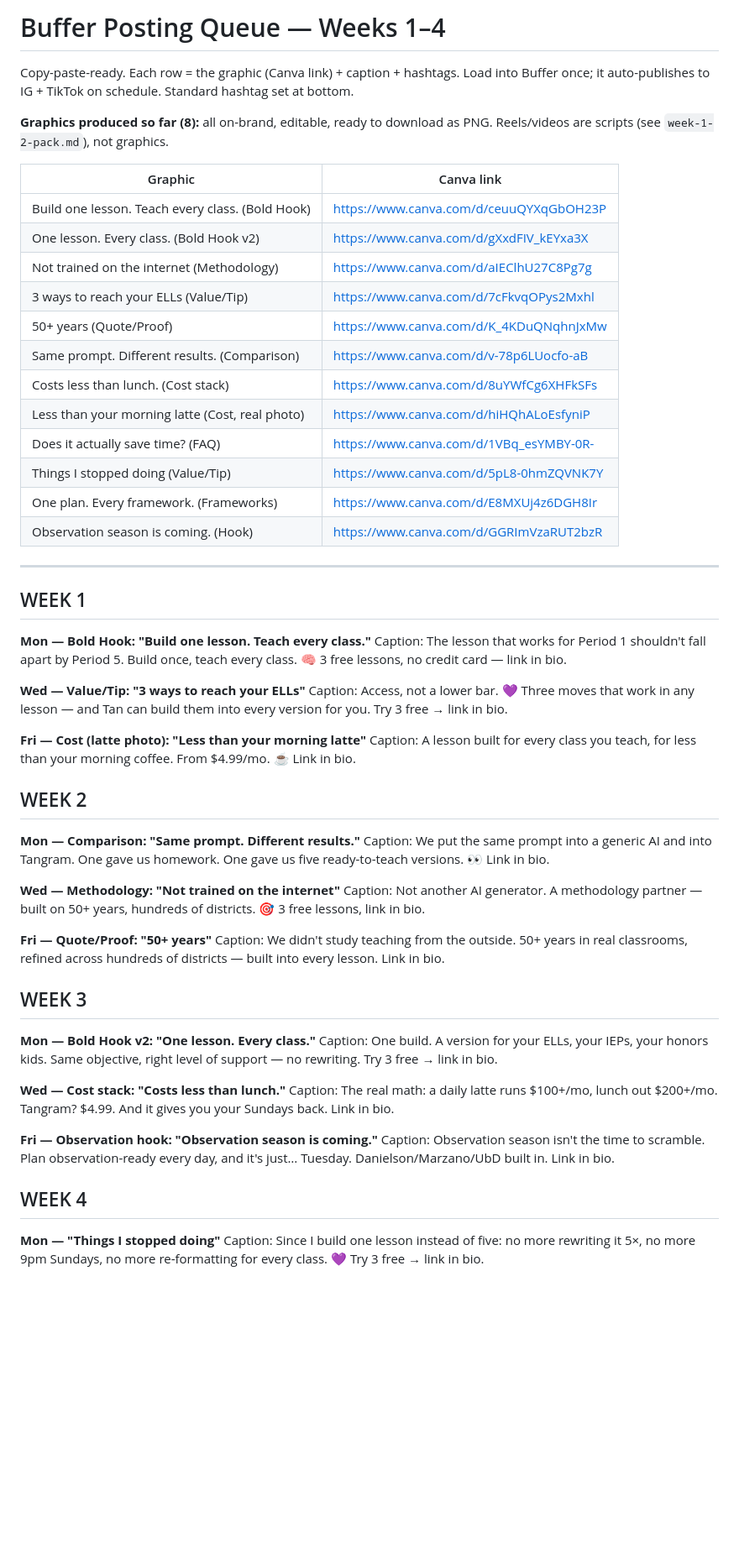
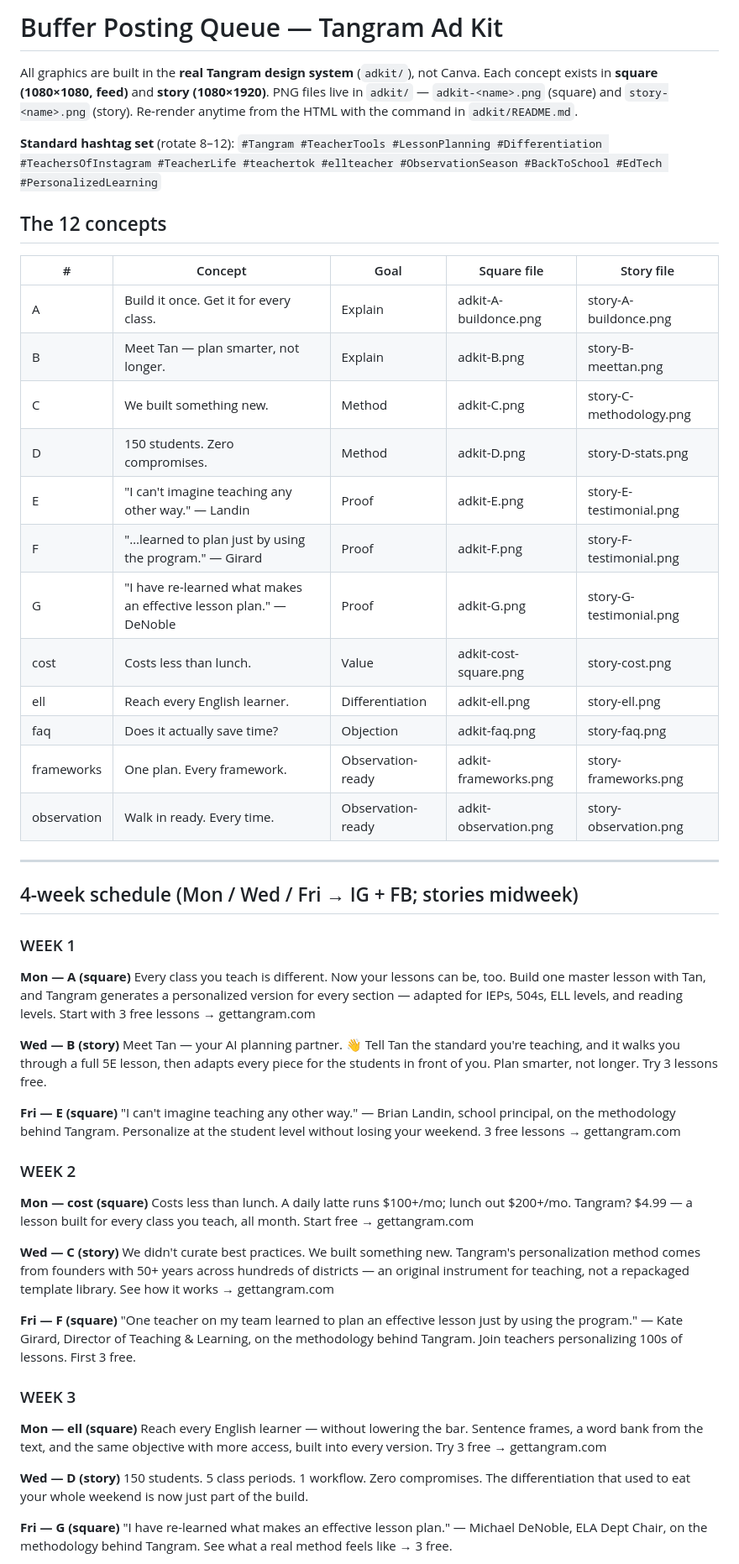
Before and after one commit to ngalante11/tangram-site, a Markdown page: marketing/social/posting-queue.md, the part around one of its changes. Shown at 84% size. Drawn GitHub-style; blank space fills up the shorter version.

Commit message:
Rebuild posting queue around the ad kit (12 concepts, square + story)
Replaces the Canva-based queue: maps all 12 design-system ad concepts to a
4-week Mon/Wed/Fri schedule with captions + hashtags and file references.

Co-Authored-By: Claude Opus 4.8 <noreply@anthropic.com>

```diff
--- a/marketing/social/posting-queue.md
+++ b/marketing/social/posting-queue.md
@@ -1,59 +1,62 @@
-# Buffer Posting Queue — Weeks 1–4
+# Buffer Posting Queue — Tangram Ad Kit
 
-Copy-paste-ready. Each row = the graphic (Canva link) + caption + hashtags. Load into
-Buffer once; it auto-publishes to IG + TikTok on schedule. Standard hashtag set at bottom.
+All graphics are built in the **real Tangram design system** (`adkit/`), not Canva.
+Each concept exists in **square (1080×1080, feed)** and **story (1080×1920)**.
+PNG files live in `adkit/` — `adkit-<name>.png` (square) and `story-<name>.png` (story).
+Re-render anytime from the HTML with the command in `adkit/README.md`.
 
-**Graphics produced so far (8):** all on-brand, editable, ready to download as PNG.
-Reels/videos are scripts (see `week-1-2-pack.md`), not graphics.
+**Standard hashtag set** (rotate 8–12): `#Tangram #TeacherTools #LessonPlanning
+#Differentiation #TeachersOfInstagram #TeacherLife #teachertok #ellteacher
+#ObservationSeason #BackToSchool #EdTech #PersonalizedLearning`
 
-| Graphic | Canva link |
-|---|---|
-| Build one lesson. Teach every class. (Bold Hook) | https://www.canva.com/d/ceuuQYXqGbOH23P |
-| One lesson. Every class. (Bold Hook v2) | https://www.canva.com/d/gXxdFIV_kEYxa3X |
-| Not trained on the internet (Methodology) | https://www.canva.com/d/aIEClhU27C8Pg7g |
-| 3 ways to reach your ELLs (Value/Tip) | https://www.canva.com/d/7cFkvqOPys2Mxhl |
-| 50+ years (Quote/Proof) | https://www.canva.com/d/K_4KDuQNqhnJxMw |
-| Same prompt. Different results. (Comparison) | https://www.canva.com/d/v-78p6LUocfo-aB |
-| Costs less than lunch. (Cost stack) | https://www.canva.com/d/8uYWfCg6XHFkSFs |
-| Less than your morning latte (Cost, real photo) | https://www.canva.com/d/hiHQhALoEsfyniP |
-| Does it actually save time? (FAQ) | https://www.canva.com/d/1VBq_esYMBY-0R- |
-| Things I stopped doing (Value/Tip) | https://www.canva.com/d/5pL8-0hmZQVNK7Y |
-| One plan. Every framework. (Frameworks) | https://www.canva.com/d/E8MXUj4z6DGH8Ir |
-| Observation season is coming. (Hook) | https://www.canva.com/d/GGRImVzaRUT2bzR |
+## The 12 concepts
+
+| # | Concept | Goal | Square file | Story file |
+|---|---|---|---|---|
+| A | Build it once. Get it for every class. | Explain | adkit-A-buildonce.png | story-A-buildonce.png |
+| B | Meet Tan — plan smarter, not longer. | Explain | adkit-B.png | story-B-meettan.png |
+| C | We built something new. | Method | adkit-C.png | story-C-methodology.png |
+| D | 150 students. Zero compromises. | Method | adkit-D.png | story-D-stats.png |
+| E | "I can't imagine teaching any other way." — Landin | Proof | adkit-E.png | story-E-testimonial.png |
+| F | "…learned to plan just by using the program." — Girard | Proof | adkit-F.png | story-F-testimonial.png |
+| G | "I have re-learned what makes an effective lesson plan." — DeNoble | Proof | adkit-G.png | story-G-testimonial.png |
+| cost | Costs less than lunch. | Value | adkit-cost-square.png | story-cost.png |
+| ell | Reach every English learner. | Differentiation | adkit-ell.png | story-ell.png |
+| faq | Does it actually save time? | Objection | adkit-faq.png | story-faq.png |
+| frameworks | One plan. Every framework. | Observation-ready | adkit-frameworks.png | story-frameworks.png |
+| observation | Walk in ready. Every time. | Observation-ready | adkit-observation.png | story-observation.png |
 
 ---
 
-## WEEK 1
-**Mon — Bold Hook: "Build one lesson. Teach every class."**
-Caption: The lesson that works for Period 1 shouldn't fall apart by Period 5. Build once, teach every class. 🧠 3 free lessons, no credit card — link in bio.
+## 4-week schedule (Mon / Wed / Fri → IG + FB; stories midweek)
 
-**Wed — Value/Tip: "3 ways to reach your ELLs"**
-Caption: Access, not a lower bar. 💜 Three moves that work in any lesson — and Tan can build them into every version for you. Try 3 free → link in bio.
+### WEEK 1
+**Mon — A (square)**
+Every class you teach is different. Now your lessons can be, too. Build one master lesson with Tan, and Tangram generates a personalized version for every section — adapted for IEPs, 504s, ELL levels, and reading levels. Start with 3 free lessons → gettangram.com
 
-**Fri — Cost (latte photo): "Less than your morning latte"**
-Caption: A lesson built for every class you teach, for less than your morning coffee. From $4.99/mo. ☕ Link in bio.
+**Wed — B (story)**
+Meet Tan — your AI planning partner. 👋 Tell Tan the standard you're teaching, and it walks you through a full 5E lesson, then adapts every piece for the students in front of you. Plan smarter, not longer. Try 3 lessons free.
 
-## WEEK 2
-**Mon — Comparison: "Same prompt. Different results."**
-Caption: We put the same prompt into a generic AI and into Tangram. One gave us homework. One gave us five ready-to-teach versions. 👀 Link in bio.
+**Fri — E (square)**
+"I can't imagine teaching any other way." — Brian Landin, school principal, on the methodology behind Tangram. Personalize at the student level without losing your weekend. 3 free lessons → gettangram.com
 
-**Wed — Methodology: "Not trained on the internet"**
-Caption: Not another AI generator. A methodology partner — built on 50+ years, hundreds of districts. 🎯 3 free lessons, link in bio.
+### WEEK 2
+**Mon — cost (square)**
+Costs less than lunch. A daily latte runs $100+/mo; lunch out $200+/mo. Tangram? $4.99 — a lesson built for every class you teach, all month. Start free → gettangram.com
 
-**Fri — Quote/Proof: "50+ years"**
-Caption: We didn't study teaching from the outside. 50+ years in real classrooms, refined across hundreds of districts — built into every lesson. Link in bio.
+**Wed — C (story)**
+We didn't curate best practices. We built something new. Tangram's personalization method comes from founders with 50+ years across hundreds of districts — an original instrument for teaching, not a repackaged template library. See how it works → gettangram.com
 
-## WEEK 3
-**Mon — Bold Hook v2: "One lesson. Every class."**
-Caption: One build. A version for your ELLs, your IEPs, your honors kids. Same objective, right level of support — no rewriting. Try 3 free → link in bio.
+**Fri — F (square)**
+"One teacher on my team learned to plan an effective lesson just by using the program." — Kate Girard, Director of Teaching & Learning, on the methodology behind Tangram. Join teachers personalizing 100s of lessons. First 3 free.
 
-**Wed — Cost stack: "Costs less than lunch."**
-Caption: The real math: a daily latte runs $100+/mo, lunch out $200+/mo. Tangram? $4.99. And it gives you your Sundays back. Link in bio.
+### WEEK 3
+**Mon — ell (square)**
+Reach every English learner — without lowering the bar. Sentence frames, a word bank from the text, and the same objective with more access, built into every version. Try 3 free → gettangram.com
 
-**Fri — Observation hook: "Observation season is coming."**
-Caption: Observation season isn't the time to scramble. Plan observation-ready every day, and it's just… Tuesday. Danielson/Marzano/UbD built in. Link in bio.
+**Wed — D (story)**
+150 students. 5 class periods. 1 workflow. Zero compromises. The differentiation that used to eat your whole weekend is now just part of the build.
 
-## WEEK 4
-**Mon — "Things I stopped doing"**
-Caption: Since I build one lesson instead of five: no more rewriting it 5×, no more 9pm Sundays, no more re-formatting for every class. 💜 Try 3 free → link in bio.
+**Fri — G (square)**
+"I have re-learned what makes an effective lesson plan." — Michael DeNoble, ELA Dept Chair, on the methodology behind Tangram. See what a real method feels like → 3 free.
 
```
Also changed, not shown: other parts of marketing/social/posting-queue.md (+18 -14 lines).
